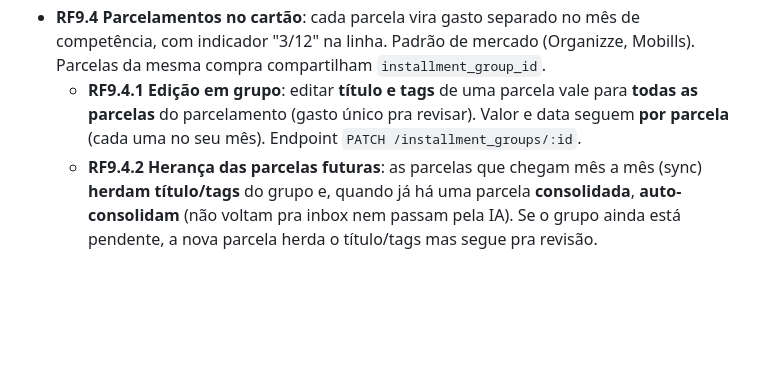
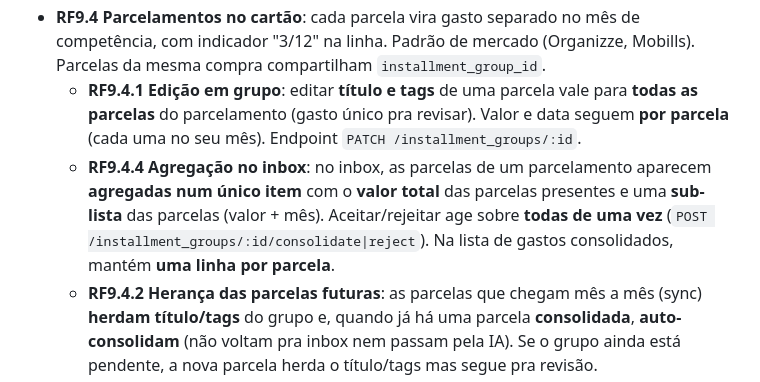
Before and after one commit to KalebPortillo/controle-financeiro, a Markdown page: docs/requisitos-produto.md, the part around the change. Drawn GitHub-style; blank space fills up the shorter version.

```diff
--- a/docs/requisitos-produto.md
+++ b/docs/requisitos-produto.md
@@ -155,6 +155,7 @@ O prompt enviado à IA é **compacto** (só os campos acima extraídos do JSONB
 - **RF9.3** Visualização "contas previstas para os próximos N dias".
 - **RF9.4** **Parcelamentos no cartão**: cada parcela vira gasto separado no mês de competência, com indicador "3/12" na linha. Padrão de mercado (Organizze, Mobills). Parcelas da mesma compra compartilham `installment_group_id`.
   - **RF9.4.1** **Edição em grupo**: editar **título e tags** de uma parcela vale para **todas as parcelas** do parcelamento (gasto único pra revisar). Valor e data seguem **por parcela** (cada uma no seu mês). Endpoint `PATCH /installment_groups/:id`.
+  - **RF9.4.4** **Agregação no inbox**: no inbox, as parcelas de um parcelamento aparecem **agregadas num único item** com o **valor total** das parcelas presentes e uma **sub-lista** das parcelas (valor + mês). Aceitar/rejeitar age sobre **todas de uma vez** (`POST /installment_groups/:id/consolidate|reject`). Na lista de gastos consolidados, mantém **uma linha por parcela**.
   - **RF9.4.2** **Herança das parcelas futuras**: as parcelas que chegam mês a mês (sync) **herdam título/tags** do grupo e, quando já há uma parcela **consolidada**, **auto-consolidam** (não voltam pra inbox nem passam pela IA). Se o grupo ainda está pendente, a nova parcela herda o título/tags mas segue pra revisão.
   - **RF9.4.3** **Relatórios inalterados**: cada parcela conta uma vez no seu mês de competência — o agrupamento é exibição + edição + herança, não muda a contabilidade.
 - **RF9.5** **Faturas futuras do cartão**: visão do total previsto da fatura aberta + faturas dos próximos meses (compostas pelos parcelamentos já em curso + recorrentes detectadas).
```
Also changed, not shown: docs/contratos-api.md (+3 -0 lines), docs/requisitos-design.md (+8 -4 lines).
